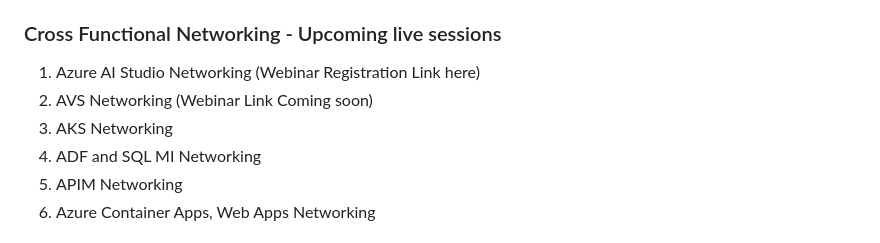
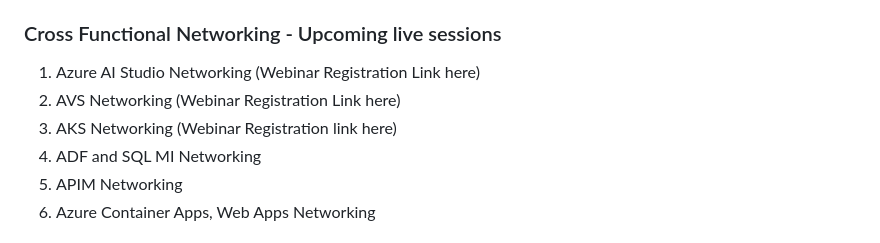
Before and after one commit to nehalineogi/azure-networking, a Markdown page: README.md, the part around the change. Drawn GitHub-style.

Commit message:
update upcoming sessions

```diff
--- a/README.md
+++ b/README.md
@@ -33,8 +33,8 @@ The purpose of this repo is to deliver **layered, reusable and github friendly**
 ### Cross Functional Networking -  Upcoming live sessions
 
 1. Azure AI Studio Networking  (Webinar Registration Link here)
-2. AVS Networking (Webinar Link Coming soon)
-3. AKS Networking
+2. AVS Networking (Webinar Registration Link here)
+3. AKS Networking  (Webinar Registration link here)
 4. ADF and SQL MI Networking
 5. APIM Networking
 6. Azure Container Apps, Web Apps Networking
```
